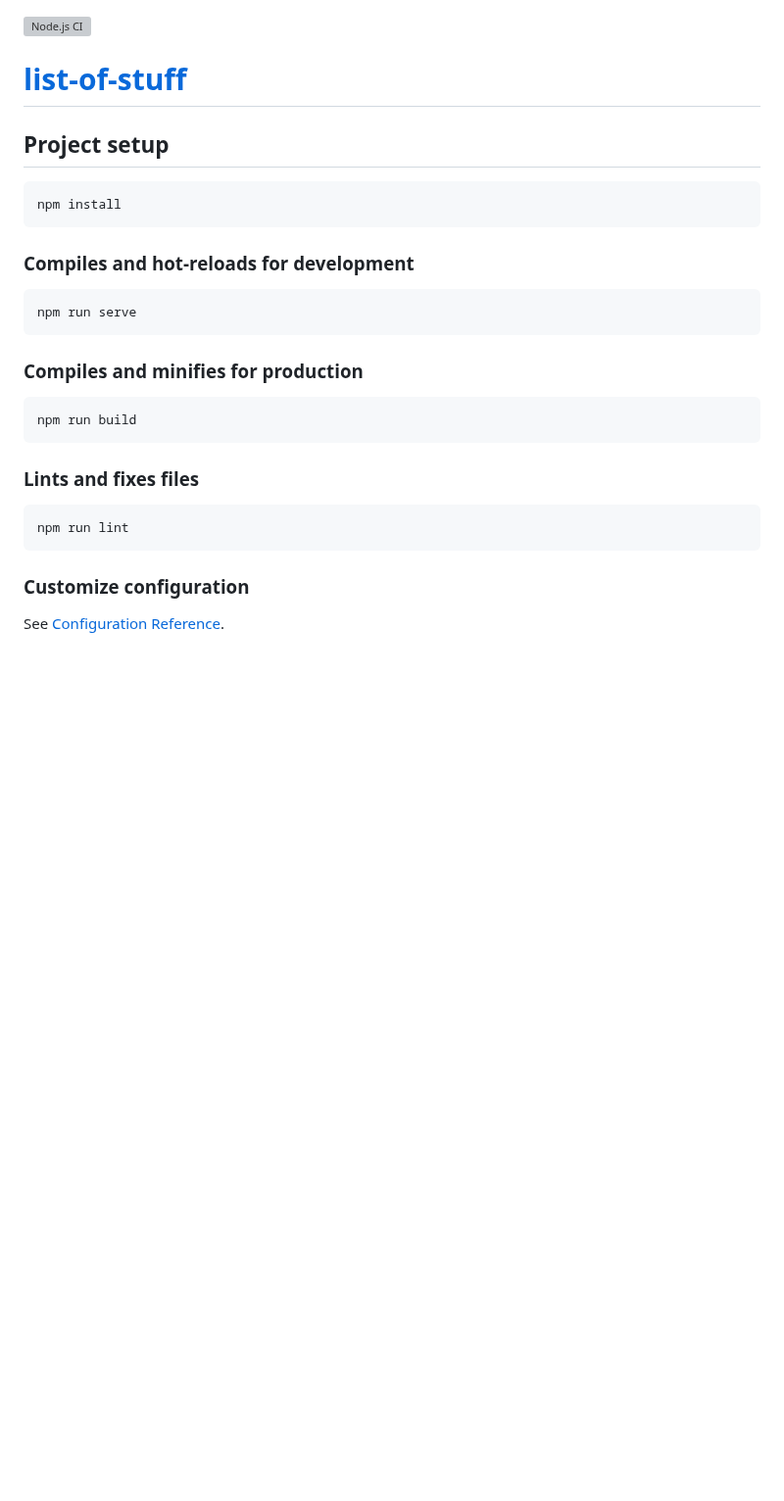
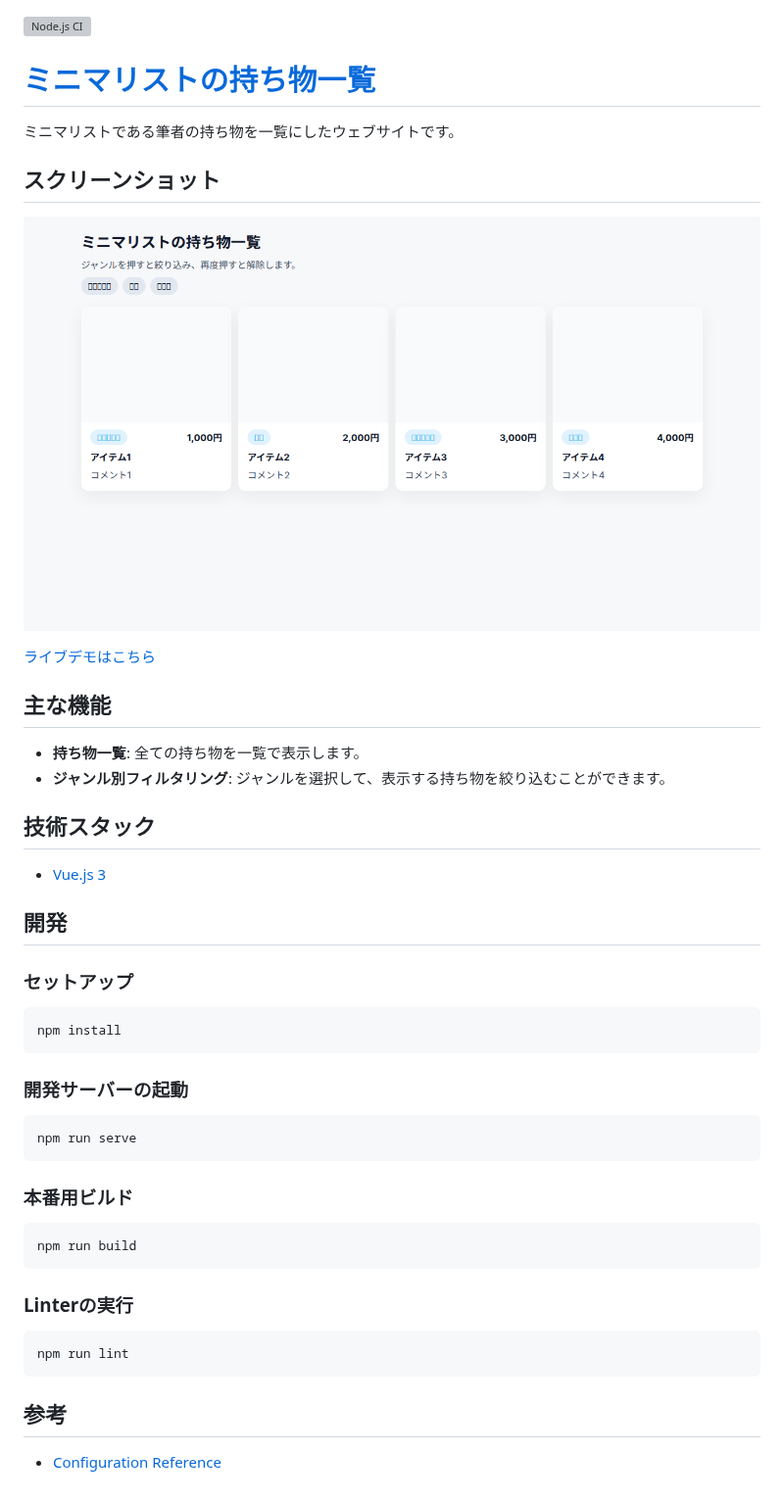
Before and after one commit to freddiefujiwara/list-of-stuff, a Markdown page: README.md, the part around the change. Shown at 98% size. Rendered like a GitHub page; pictures changed too: public/screenshot.png (added); blank space fills up the shorter version; grey boxes are pictures that could not be loaded.

Commit message:
feat: Improve README.md with detailed project information
This commit significantly enhances the README.md file to provide a comprehensive overview of the project.

Key changes include:
- Added a project description.
- Included a screenshot of the application.
- Listed the main features.
- Added a section for the technology stack.
- Reorganized and translated the development command sections into Japanese for better readability.
- Added `serve.log` to `.gitignore` to exclude development server logs from the repository.

````diff
--- a/README.md
+++ b/README.md
@@ -1,25 +1,50 @@
 [![Node.js CI](https://github.com/freddiefujiwara/list-of-stuff/actions/workflows/node.js.yml/badge.svg)](https://github.com/freddiefujiwara/list-of-stuff/actions/workflows/node.js.yml)
-# [list-of-stuff](https://freddiefujiwara.com/list-of-stuff/)
 
-## Project setup
+# [ミニマリストの持ち物一覧](https://freddiefujiwara.com/list-of-stuff/)
+
+ミニマリストである筆者の持ち物を一覧にしたウェブサイトです。
+
+## スクリーンショット
+
+![スクリーンショット](public/screenshot.png)
+
+[ライブデモはこちら](https://freddiefujiwara.com/list-of-stuff/)
+
+## 主な機能
+
+- **持ち物一覧**: 全ての持ち物を一覧で表示します。
+- **ジャンル別フィルタリング**: ジャンルを選択して、表示する持ち物を絞り込むことができます。
+
+## 技術スタック
+
+- [Vue.js 3](https://vuejs.org/)
+
+## 開発
+
+### セットアップ
+
 ```
 npm install
 ```
 
-### Compiles and hot-reloads for development
+### 開発サーバーの起動
+
 ```
 npm run serve
 ```
 
-### Compiles and minifies for production
+### 本番用ビルド
+
 ```
 npm run build
 ```
 
-### Lints and fixes files
+### Linterの実行
+
 ```
 npm run lint
 ```
 
-### Customize configuration
-See [Configuration Reference](https://cli.vuejs.org/config/).
+## 参考
+
+- [Configuration Reference](https://cli.vuejs.org/config/)
````
Also changed, not shown: 1 other file.
